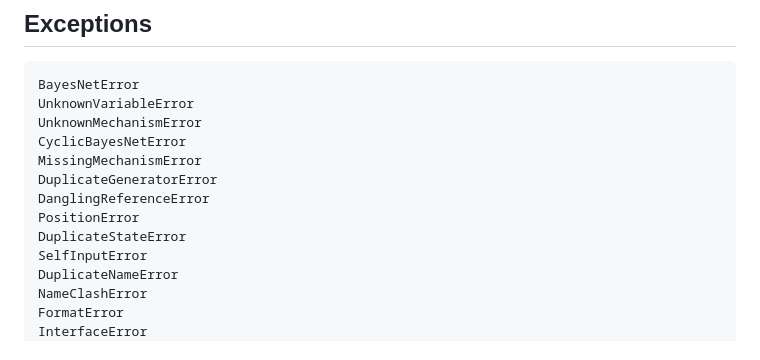
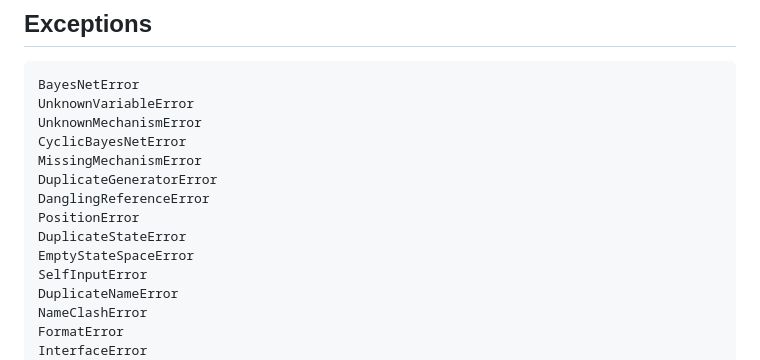
Before and after one commit to ecorecipes/BayesianNetworks.jl, a Markdown page: docs/src/api.md, the part around the change. Rendered like a GitHub page.

Commit message:
List EmptyStateSpaceError in the API reference
The error was added and exported on 2026-09-25 but never added to
docs/src/api.md, so its docstring was not in the manual. Under the current
`warnonly=[:missing_docs, ...]` that is only a warning; under a strict build it
fails. Verified clean with `checkdocs=:all` and `warnonly=false`.

```diff
--- a/docs/src/api.md
+++ b/docs/src/api.md
@@ -317,6 +317,7 @@ DuplicateGeneratorError
 DanglingReferenceError
 PositionError
 DuplicateStateError
+EmptyStateSpaceError
 SelfInputError
 DuplicateNameError
 NameClashError
```
